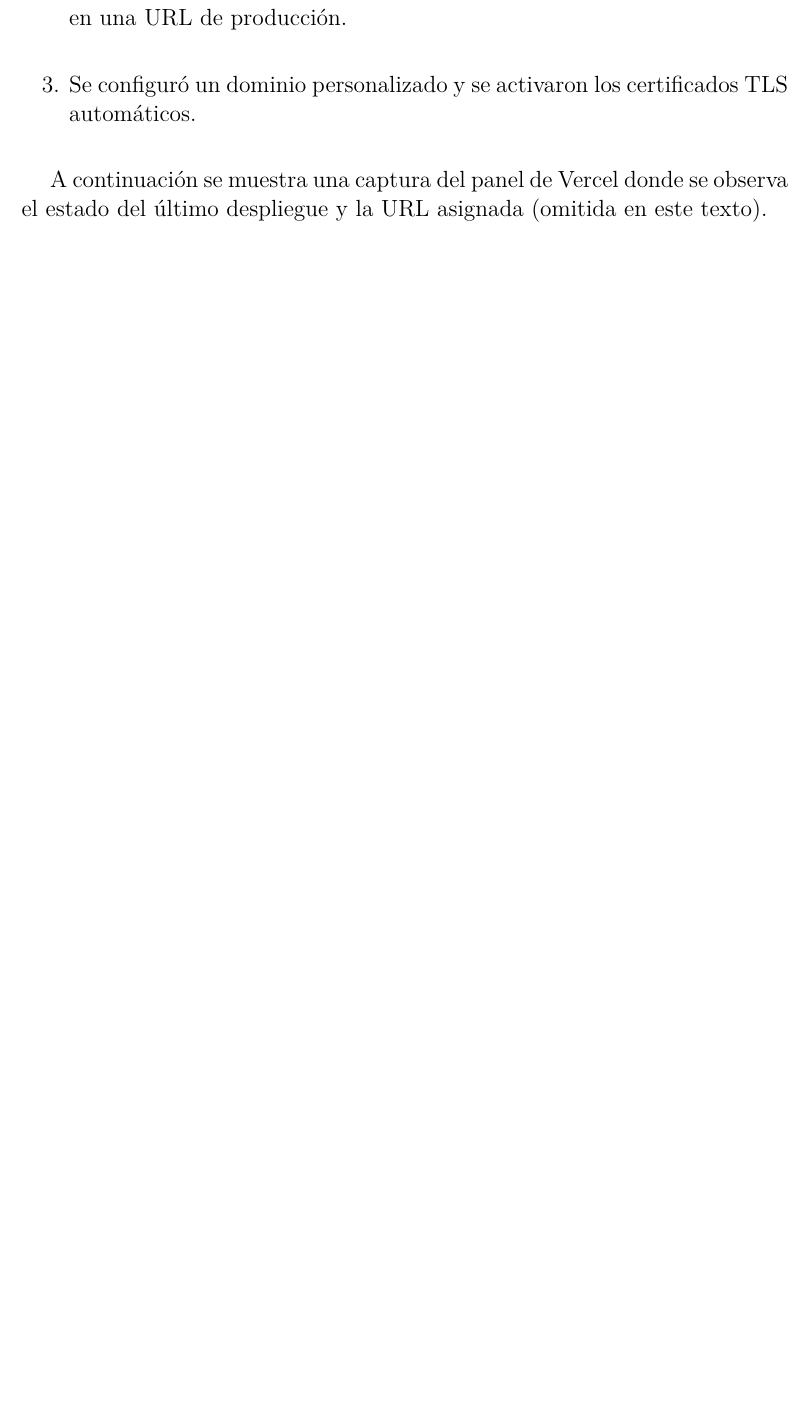
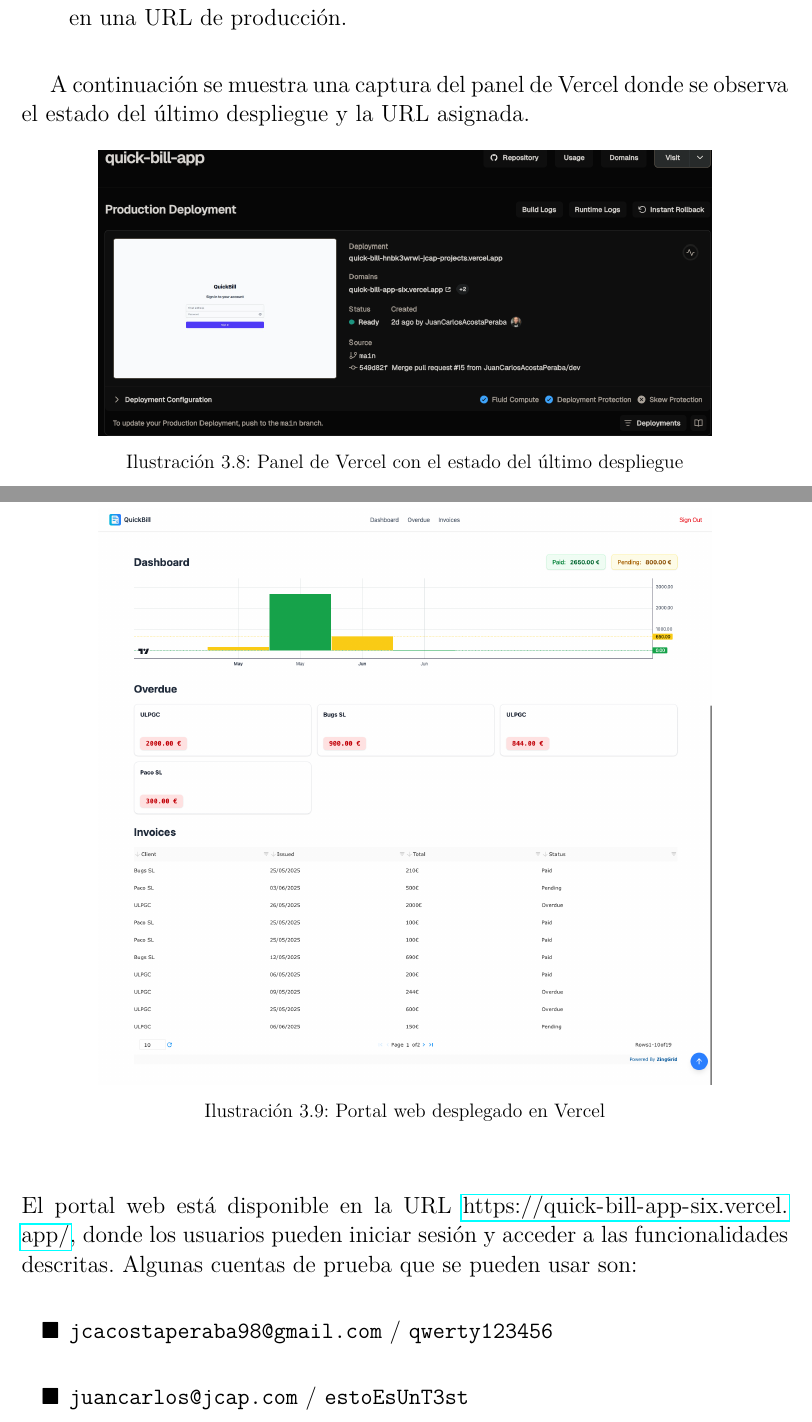
Before and after one commit to JuanCarlosAcostaPeraba/QuickBill-App, a LaTeX thesis (Memoria-TFT/main.tex, which reads Memoria-TFT/Desarrollo.tex): part of page 50 of 54 before the commit and two parts of pages 50 and 51 of 55 after it, the two joined at a grey line, cut so that both start at the same text, the shorter picture padded with empty space. Compiled offline with pdfLaTeX.

Commit message:
feat: Update Desarrollo.tex with Vercel deployment details and add deployment images

```diff
--- a/Memoria-TFT/Desarrollo.tex
+++ b/Memoria-TFT/Desarrollo.tex
@@ -622,7 +622,26 @@
   \item Una vez compilado, Vercel optimiza los activos estáticos y publica el sitio en una URL de producción.
-  \item Se configuró un dominio personalizado y se activaron los certificados TLS automáticos.
 \end{enumerate}
 
-A continuación se muestra una captura del panel de Vercel donde se observa el estado del último despliegue y la URL asignada (omitida en este texto).
+A continuación se muestra una captura del panel de Vercel donde se observa el estado del último despliegue y la URL asignada.
+
+\begin{figure}[H]
+\centering
+\includegraphics[width=0.8\textwidth]{Ilustraciones/vercel_deploy.png}
+\caption{Panel de Vercel con el estado del último despliegue}
+\label{fig:vercel_deploy}
+\end{figure}
+
+\begin{figure}[H]
+\centering
+\includegraphics[width=0.8\textwidth]{Ilustraciones/vercel_deployed.png}
+\caption{Portal web desplegado en Vercel}
+\label{fig:vercel_deployed}
+\end{figure}
+
+\noindent El portal web está disponible en la URL \url{https://quick-bill-app-six.vercel.app/}, donde los usuarios pueden iniciar sesión y acceder a las funcionalidades descritas. Algunas cuentas de prueba que se pueden usar son:
+\begin{itemize}
+	\item \texttt{jcacostaperaba98@gmail.com} / \texttt{qwerty123456}
+	\item \texttt{juancarlos@jcap.com} / \texttt{estoEsUnT3st}
+\end{itemize}
 
 \end{large}
```
Also changed, not shown: Memoria-TFT/Ilustraciones/vercel_deploy.png (added), Memoria-TFT/Ilustraciones/vercel_deployed.png (added), Memoria-TFT/Desarrollo.tex (2 more changed lines).
